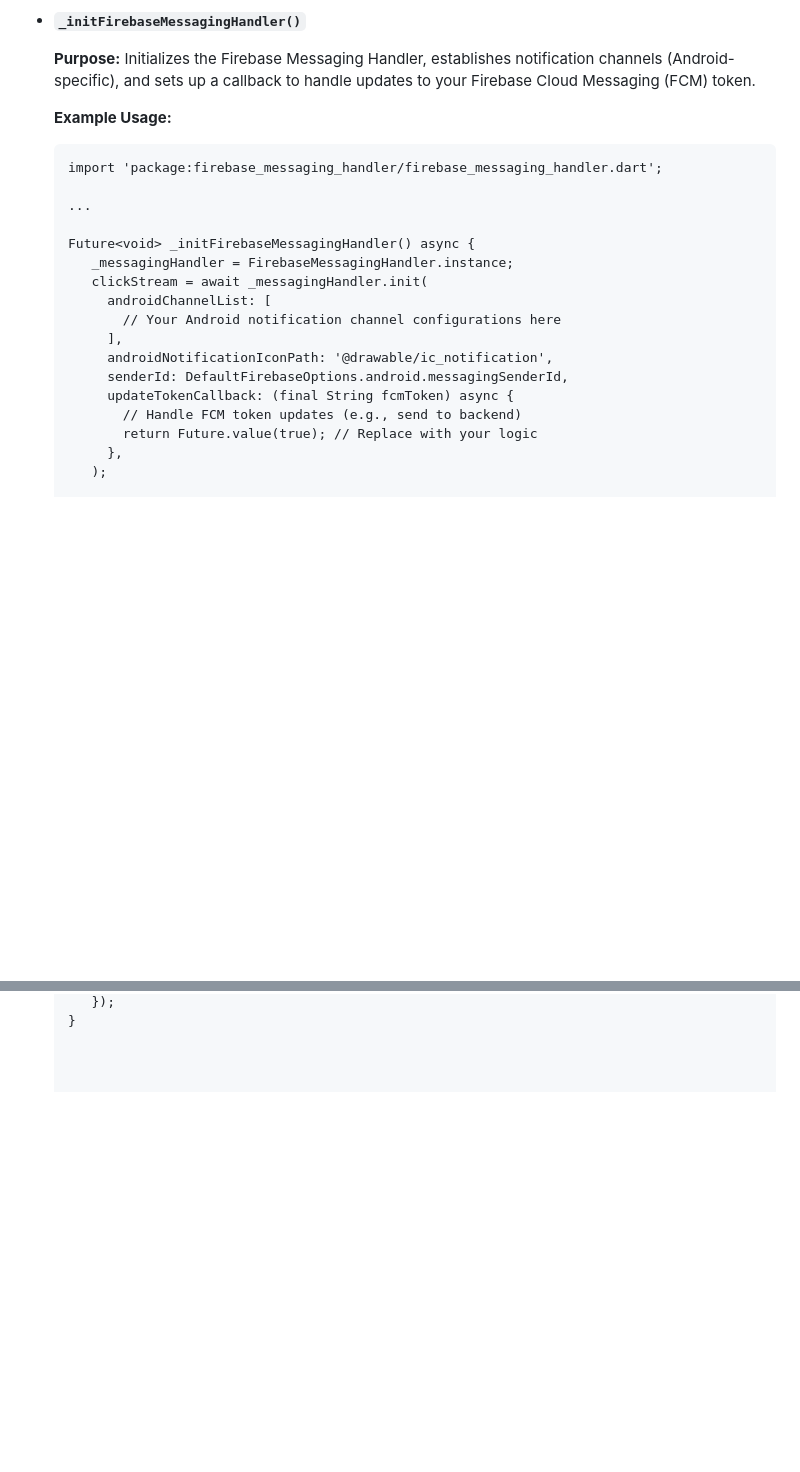
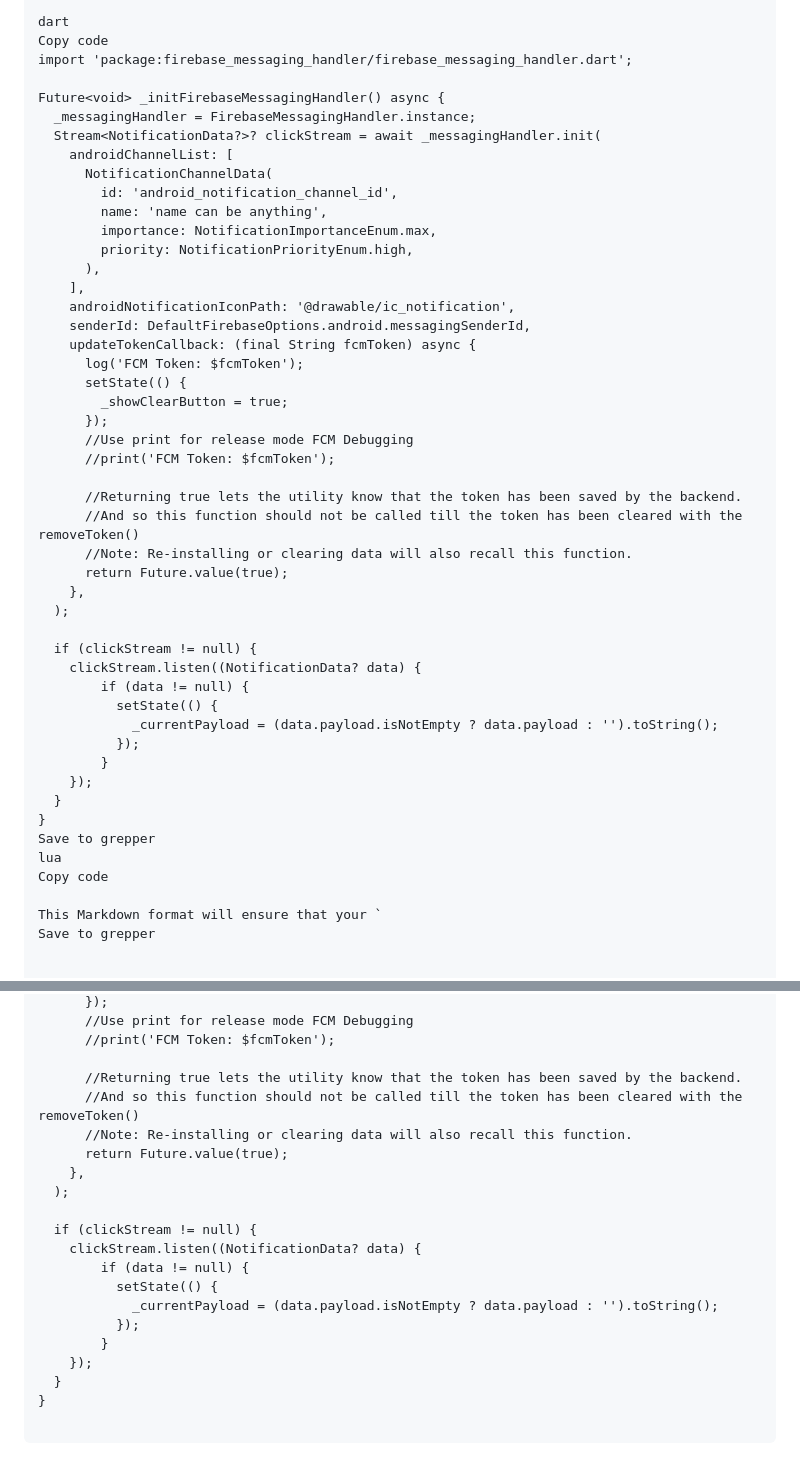
Before and after one commit to neel-sharma/firebase_messaging_handler, a Markdown page: README.md, 2 parts joined by grey strips. Rendered like a GitHub page; blank space fills up the shorter version.

````diff
--- a/README.md
+++ b/README.md
@@ -72,26 +78,51 @@ Immediately following Firebase initialization within your app's `main` function,
 
-* **`_initFirebaseMessagingHandler()`**
+dart
+Copy code
+import 'package:firebase_messaging_handler/firebase_messaging_handler.dart';
 
-  **Purpose:** Initializes the Firebase Messaging Handler, establishes notification channels (Android-specific), and sets up a callback to handle updates to your Firebase Cloud Messaging (FCM) token.
+Future<void> _initFirebaseMessagingHandler() async {
+  _messagingHandler = FirebaseMessagingHandler.instance;
+  Stream<NotificationData?>? clickStream = await _messagingHandler.init(
+    androidChannelList: [
+      NotificationChannelData(
+        id: 'android_notification_channel_id',
+        name: 'name can be anything',
+        importance: NotificationImportanceEnum.max,
+        priority: NotificationPriorityEnum.high,
+      ),
+    ],
+    androidNotificationIconPath: '@drawable/ic_notification',
+    senderId: DefaultFirebaseOptions.android.messagingSenderId,
+    updateTokenCallback: (final String fcmToken) async {
+      log('FCM Token: $fcmToken');
+      setState(() {
+        _showClearButton = true;
+      });
+      //Use print for release mode FCM Debugging
+      //print('FCM Token: $fcmToken');
 
-  **Example Usage:**
+      //Returning true lets the utility know that the token has been saved by the backend.
+      //And so this function should not be called till the token has been cleared with the removeToken()
+      //Note: Re-installing or clearing data will also recall this function.
+      return Future.value(true);
+    },
+  );
 
-   ```home_screen.dart (anywhere in the application after Firebase Initialization)
-   import 'package:firebase_messaging_handler/firebase_messaging_handler.dart';
+  if (clickStream != null) {
+    clickStream.listen((NotificationData? data) {
+        if (data != null) {
+          setState(() {
+            _currentPayload = (data.payload.isNotEmpty ? data.payload : '').toString();
+          });
+        }
+    });
+  }
+}
+Save to grepper
+lua
+Copy code
 
-   ...
+This Markdown format will ensure that your `
+Save to grepper
 
-   Future<void> _initFirebaseMessagingHandler() async {
-      _messagingHandler = FirebaseMessagingHandler.instance;
-      clickStream = await _messagingHandler.init(
-        androidChannelList: [
-          // Your Android notification channel configurations here
-        ],
-        androidNotificationIconPath: '@drawable/ic_notification',
-        senderId: DefaultFirebaseOptions.android.messagingSenderId,
-        updateTokenCallback: (final String fcmToken) async {
-          // Handle FCM token updates (e.g., send to backend)
-          return Future.value(true); // Replace with your logic
-        },
-      );
 
@@ -103,2 +235,21 @@ Immediately following Firebase initialization within your app's `main` function,
       });
-   }
+      //Use print for release mode FCM Debugging
+      //print('FCM Token: $fcmToken');
+
+      //Returning true lets the utility know that the token has been saved by the backend.
+      //And so this function should not be called till the token has been cleared with the removeToken()
+      //Note: Re-installing or clearing data will also recall this function.
+      return Future.value(true);
+    },
+  );
+
+  if (clickStream != null) {
+    clickStream.listen((NotificationData? data) {
+        if (data != null) {
+          setState(() {
+            _currentPayload = (data.payload.isNotEmpty ? data.payload : '').toString();
+          });
+        }
+    });
+  }
+}
````
Also changed, not shown: other parts of README.md (+160 -53 lines).
